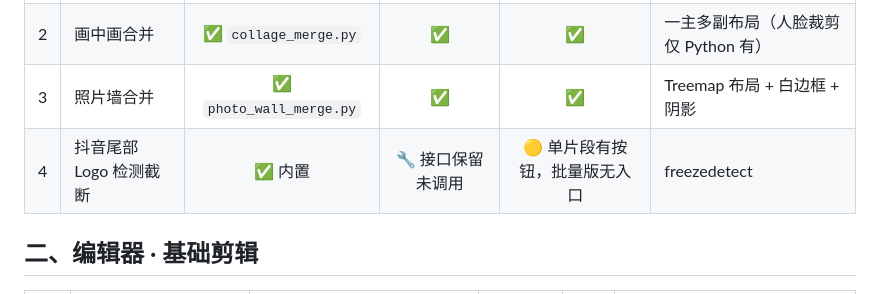
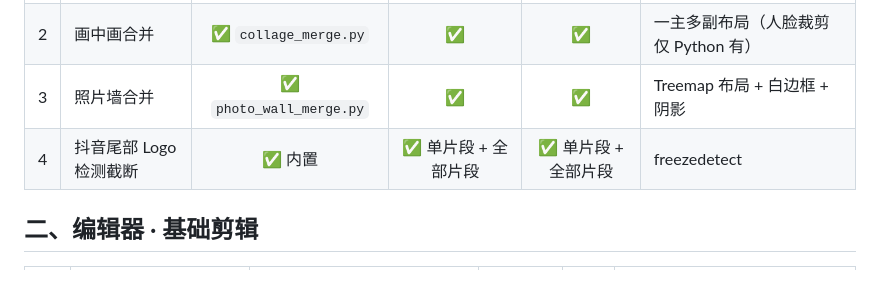
Before and after one commit to moonljt521/VideosMerge, a Markdown page: FEATURES.md, the part around the change. GitHub-like rendering.

```diff
--- a/FEATURES.md
+++ b/FEATURES.md
@@ -14,7 +14,7 @@
 | 1 | 网格拼贴合并 | ✅ `grid_merge.py` | ✅ | ✅ | 多视频均匀网格布局 |
 | 2 | 画中画合并 | ✅ `collage_merge.py` | ✅ | ✅ | 一主多副布局（人脸裁剪仅 Python 有） |
 | 3 | 照片墙合并 | ✅ `photo_wall_merge.py` | ✅ | ✅ | Treemap 布局 + 白边框 + 阴影 |
-| 4 | 抖音尾部 Logo 检测截断 | ✅ 内置 | 🔧 接口保留未调用 | 🟡 单片段有按钮，批量版无入口 | freezedetect |
+| 4 | 抖音尾部 Logo 检测截断 | ✅ 内置 | ✅ 单片段 + 全部片段 | ✅ 单片段 + 全部片段 | freezedetect |
 
 ## 二、编辑器 · 基础剪辑
 
```
Also changed, not shown: VideoMergeIOS/README.md (+37 -0 lines), VideoMergeIOS/README.zh-CN.md (+36 -0 lines).
